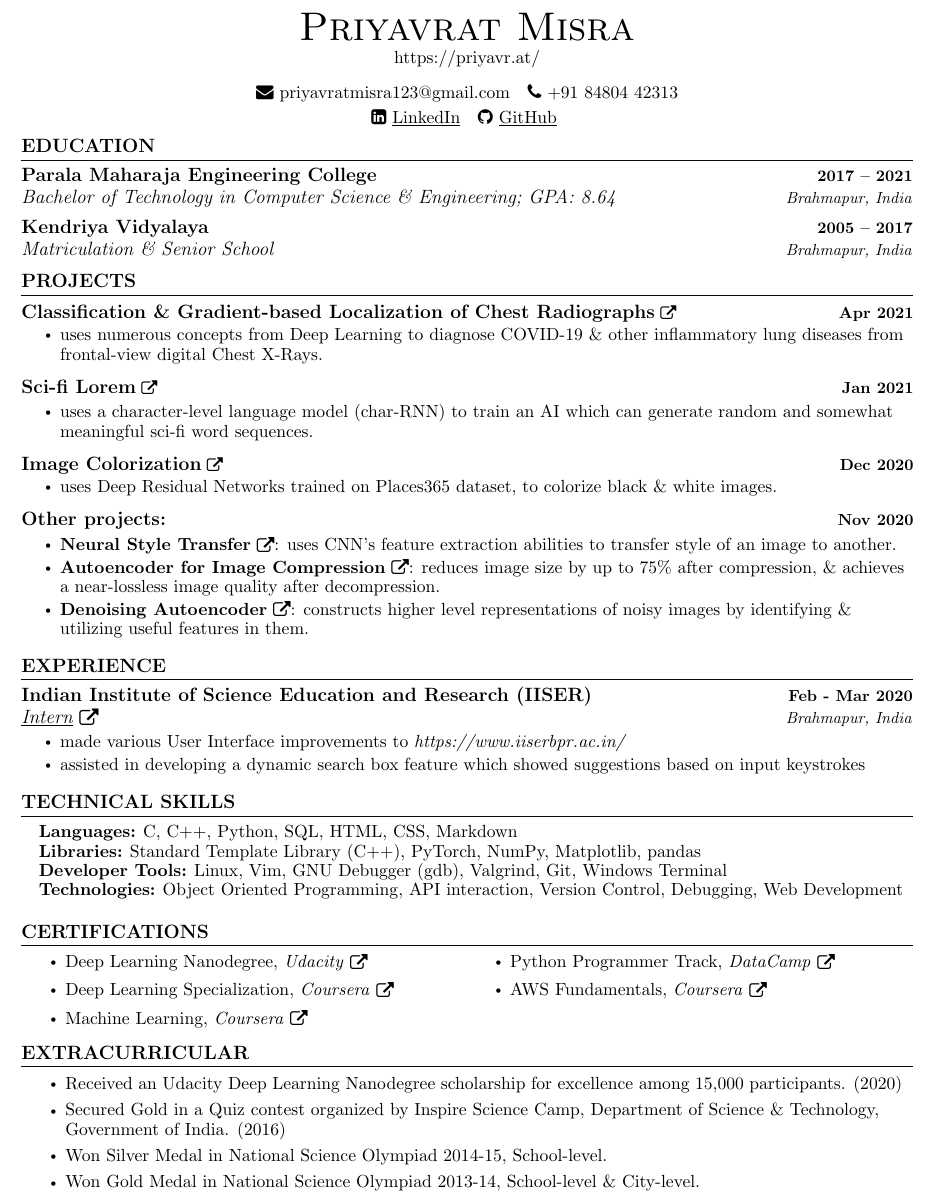
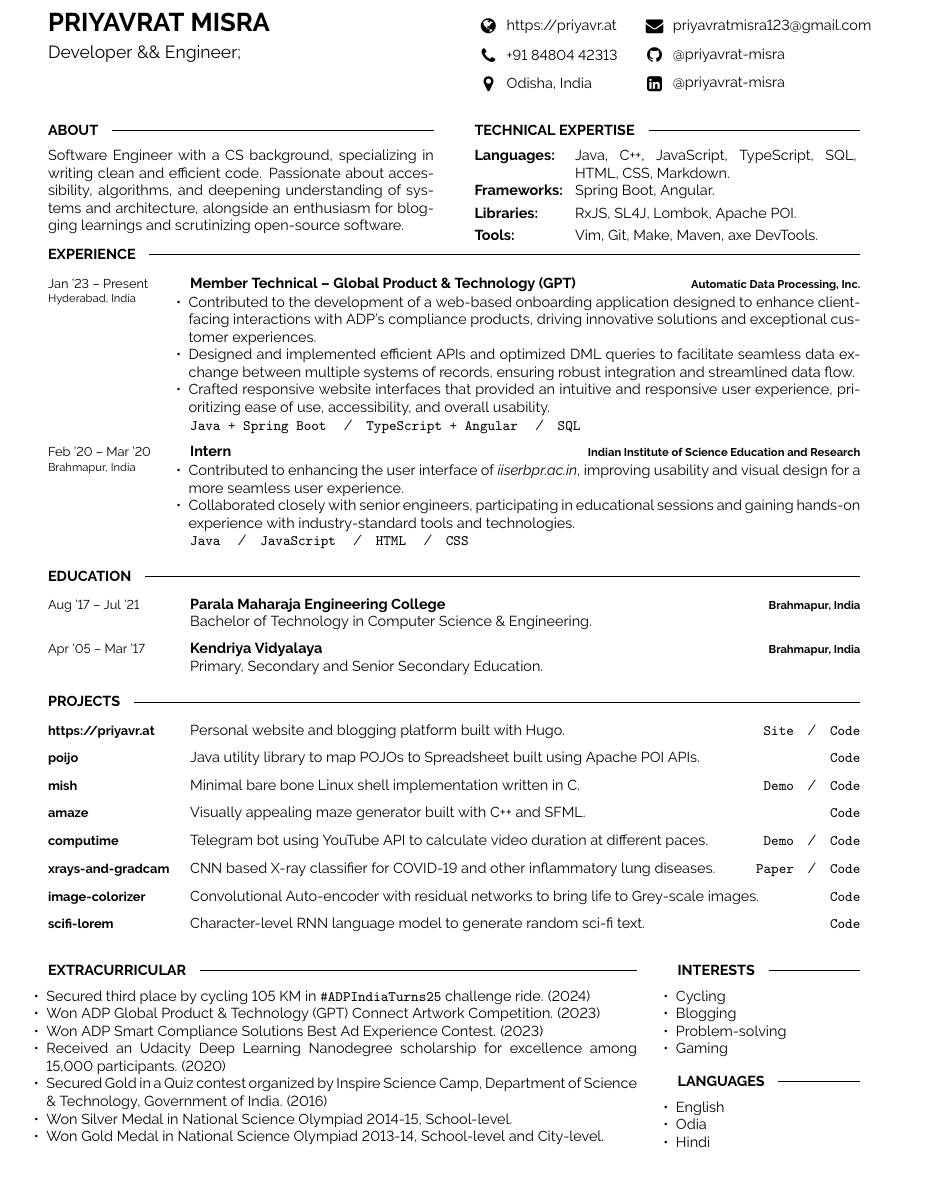
Before and after one commit to priyavrat-misra/resume, a LaTeX document (main.tex): part of the page, cut at the place of the change. The pictures show the PDF file Résumé.pdf that the author committed with the source.

Commit message:
revamp resume

```diff
--- a/main.tex
+++ b/main.tex
@@ -148,10 +31,0 @@
-\begin{center}
-	{\Huge \scshape Priyavrat Misra}\\
-	\vspace{1pt}
-	\href{https://priyavr.at/}{https://priyavr.at/}\\
-	\vspace{8pt}	\href{mailto:priyavratmisra123@gmail.com}{\faEnvelope\  {priyavratmisra123@gmail.com}}  ~
-	\faPhone\ +91 84804 42313\\
-	\vspace{2pt}
-	\href{https://linkedin.com/in/priyavrat-misra}{\faLinkedinSquare\ \underline{LinkedIn}}  ~
-	\href{https://github.com/priyavrat-misra}{\faGithub\ \underline{GitHub}}
-	\vspace{-8pt}
@@ -162,21 +37,8 @@
-\section{EDUCATION}
-\resumeSubHeadingListStart
-\resumeSubheading
-{Parala Maharaja Engineering College}{2017 -- 2021}
-{Bachelor of Technology in Computer Science \& Engineering; GPA: 8.64}{Brahmapur, India}
-\resumeSubheading
-{Kendriya Vidyalaya}{2005 -- 2017}
-{Matriculation \& Senior School}{Brahmapur, India}
-\resumeSubHeadingListEnd
+	\vspace{6pt}
 
+	{\Large Developer \&\& Engineer;}
+\end{minipage}
+\hfill
+\begin{minipage}[t]{0.2\textwidth} % 20% of the page width for the first row of icons
+	\vspace{-\baselineskip} % Required for vertically aligning minipages
 
-%-----------PROJECTS-----------
-\section{PROJECTS}
-    \vspace{-5pt}
-    \resumeSubHeadingListStart
-       \resumeProjectHeading
-          {\textbf{\large{\href{https://github.com/priyavrat-misra/xrays-and-gradcam}{Classification \& Gradient-based Localization of Chest Radiographs}}} \raisebox{-0.1\height}\faExternalLink }{Apr 2021}
-          \resumeItemListStart
-            \resumeItem{\normalsize{uses numerous concepts from Deep Learning to diagnose COVID-19 \& other inflammatory lung diseases from frontal-view digital Chest X-Rays.}}
-          \resumeItemListEnd
-      \vspace{-13pt}
@@ -183,14 +49,5 @@
 
-      \resumeProjectHeading
-          {\textbf{\large{\href{https://github.com/priyavrat-misra/scifi-lorem}{Sci-fi Lorem}}} \raisebox{-0.1\height}\faExternalLink }{Jan 2021}
-          \resumeItemListStart
-            \resumeItem{\normalsize{uses a character-level language model (char-RNN) to train an AI which can generate random and somewhat meaningful sci-fi word sequences.}}
-          \resumeItemListEnd
-      \vspace{-13pt}
+\end{minipage}
+\begin{minipage}[t]{0.27\textwidth} % 27% of the page width for the second row of icons
+	\vspace{-\baselineskip} % Required for vertically aligning minipages
 
-      \resumeProjectHeading
-          {\textbf{\large{\href{https://github.com/priyavrat-misra/image-colorization}{Image Colorization}}} \raisebox{-0.1\height}\faExternalLink }{Dec 2020}
-          \resumeItemListStart
-            \resumeItem{\normalsize{uses Deep Residual Networks trained on Places365 dataset, to colorize black \& white images.}}
-          \resumeItemListEnd
-      \vspace{-13pt}
@@ -197,56 +57,53 @@
 
-      \resumeProjectHeading
-          {\textbf{\large{Other projects:}}}{Nov 2020}
-          \resumeItemListStart
-            \resumeItem{\normalsize{\textbf{\href{https://github.com/priyavrat-misra/neural-style-transfer}{Neural Style Transfer}}} \raisebox{-0.1\height}\faExternalLink: uses CNN's feature extraction abilities to transfer style of an image to another.}
-            \resumeItem{\normalsize{\textbf{\href{https://github.com/priyavrat-misra/convolutional-autoencoder}{Autoencoder for Image Compression}}} \raisebox{-0.1\height}\faExternalLink: reduces image size by up to 75\% after compression, \& achieves a near-lossless image quality after decompression.}
-            \resumeItem{\normalsize{\textbf{\href{https://github.com/priyavrat-misra/denoising-autoencoder}{Denoising Autoencoder}}} \raisebox{-0.1\height}\faExternalLink: constructs higher level representations of noisy images by identifying \& utilizing useful features in them.}
-          \resumeItemListEnd
+\end{minipage}
 
-    \resumeSubHeadingListEnd
-\vspace{-12pt}
+\begin{minipage}[t]{0.475\textwidth}
+	\cvsect{About}
+	\vspace{-6pt}
 
+	Software Engineer with a CS background, specializing in writing clean and efficient code. Passionate about accessibility, algorithms, and deepening understanding of systems and architecture, alongside an enthusiasm for blogging learnings and scrutinizing open-source software.
 
-%-----------EXPERIENCE-----------
-\section{EXPERIENCE}
-    \resumeSubHeadingListStart
-      \resumeSubheading
-        {Indian Institute of Science Education and Research (IISER)}{Feb - Mar 2020}
-        {\href{https://drive.google.com/file/d/1MjAsp7TuGCDzTJeRRi4D6GTi0dCwG9xk/view?usp=sharing}{\underline{Intern}} {\raisebox{-0.1\height}\faExternalLink}}{Brahmapur, India}
-        \resumeItemListStart
-          \resumeItem{\normalsize{made various User Interface improvements to \textit{https://www.iiserbpr.ac.in/}}}
-          \resumeItem{\normalsize{assisted in developing a dynamic search box feature which showed suggestions based on input keystrokes}}
-        \resumeItemListEnd
-    \resumeSubHeadingListEnd
-\vspace{-12pt}
+\end{minipage}
+\hfill % Whitespace between
+\begin{minipage}[t]{0.475\textwidth}
+	\cvsect{Technical Expertise}
+	\vspace{-6pt}
 
+	\begin{minipage}[t]{0.2\textwidth}
+		\textbf{Languages:}
+	\end{minipage}
+	\hfill
+	\begin{minipage}[t]{0.73\textwidth}
+		Java, C++, JavaScript, TypeScript, SQL, HTML, CSS, Markdown.
+	\end{minipage}
+	\vspace{1mm}
 
-%-----------PROGRAMMING SKILLS-----------
-\section{TECHNICAL SKILLS}
-\begin{itemize}[leftmargin=0.15in, label={}]
-	\small{\item{
-		\textbf{\normalsize{Languages:}}{ \normalsize{C, C++, Python, SQL, HTML, CSS, Markdown}} \\
-		\textbf{\normalsize{Libraries:}}{ \normalsize{Standard Template Library (C++), PyTorch, NumPy, Matplotlib, pandas}} \\
-		\textbf{\normalsize{Developer Tools:}}{ \normalsize{Linux, Vim, GNU Debugger (gdb), Valgrind, Git, Windows Terminal}} \\
-		\textbf{\normalsize{Technologies:}}{ \normalsize{Object Oriented Programming, API interaction, Version Control, Debugging, Web Development}}
-	}}
-\end{itemize}
-\vspace{-12pt}
+	\begin{minipage}[t]{0.2\textwidth}
+		\textbf{Frameworks:}
+	\end{minipage}
+	\hfill
+	\begin{minipage}[t]{0.73\textwidth}
+		Spring Boot, Angular.
+	\end{minipage}
+	\vspace{1mm}
 
+	\begin{minipage}[t]{0.2\textwidth}
+		\textbf{Libraries:}
+	\end{minipage}
+	\hfill
+	\begin{minipage}[t]{0.73\textwidth}
+		RxJS, SL4J, Lombok, Apache POI.
+	\end{minipage}
+	\vspace{1mm}
 
-%-----------CERTIFICATIONS---------------
-\section{CERTIFICATIONS}
-\begin{multicols}{2}
-	\begin{itemize}[itemsep=-1pt, parsep=5pt]
-		\item {\href{https://graduation.udacity.com/confirm/ZFNDVDQU}{Deep Learning Nanodegree, \textit{Udacity}} {\raisebox{-0.1\height}\faExternalLink}}
-		\item {\href{https://www.coursera.org/account/accomplishments/specialization/EJWXYS5SBM2E}{Deep Learning Specialization, \textit{Coursera}} {\raisebox{-0.1\height}\faExternalLink}}
-		\item {\href{https://www.coursera.org/account/accomplishments/verify/DB2AH7JVG9KU}{Machine Learning, \textit{Coursera}} {\raisebox{-0.1\height}\faExternalLink}}
-		\item {\href{https://www.datacamp.com/statement-of-accomplishment/track/ca45219c995c9ea42262772e58872ae77889c14e}{Python Programmer Track, \textit{DataCamp}} {\raisebox{-0.1\height}\faExternalLink}}
-		\item {\href{https://www.coursera.org/account/accomplishments/specialization/LLHNWWQWQHQM}{AWS Fundamentals, \textit{Coursera}} {\raisebox{-0.1\height}\faExternalLink}}
-	\end{itemize}
-\end{multicols}
-\vspace*{0.5\multicolsep}
+	\begin{minipage}[t]{0.2\textwidth}
+		\textbf{Tools:}
+	\end{minipage}
+	\hfill
+	\begin{minipage}[t]{0.73\textwidth}
+		Vim, Git, Make, Maven, axe DevTools.
+	\end{minipage}
+	\vspace{1mm}
 
+\end{minipage}
 
-%-----------INVOLVEMENT---------------
-\section{EXTRACURRICULAR}
@@ -258 +110,101 @@
-\resumeItemListEnd
+\vspace{-10 pt}
+
+\cvsect{Experience}
+\begin{entrylist}
+	\entry
+	{{Jan '23 -- Present} \\\footnotesize{Hyderabad, India}}
+	{Member Technical -- Global Product \& Technology (GPT)}
+	{Automatic Data Processing, Inc.}
+	{\vspace{-10pt}
+		\begin{itemize}[noitemsep,topsep=0pt,parsep=0pt,partopsep=0pt, leftmargin=-1pt]
+			\item Contributed to the development of a web-based onboarding application designed to enhance client-facing interactions with ADP's compliance products, driving innovative solutions and exceptional customer experiences.
+			\item Designed and implemented efficient APIs and optimized DML queries to facilitate seamless data exchange between multiple systems of records, ensuring robust integration and streamlined data flow.
+			\item Crafted responsive website interfaces that provided an intuitive and responsive user experience, prioritizing ease of use, accessibility, and overall usability.
+		\end{itemize}
+		\texttt{Java + Spring Boot} \slashsep \texttt{TypeScript + Angular} \slashsep \texttt{SQL}}
+	\entry
+	{{Feb '20 -- Mar '20} \\\footnotesize{Brahmapur, India}}
+	{Intern}
+	{Indian Institute of Science Education and Research}
+	{\vspace{-10pt}
+		\begin{itemize}[noitemsep,topsep=0pt,parsep=0pt,partopsep=0pt, leftmargin=-1pt]
+			\item Contributed to enhancing the user interface of \textit{iiserbpr.ac.in}, improving usability and visual design for a more seamless user experience.
+			\item Collaborated closely with senior engineers, participating in educational sessions and gaining hands-on experience with industry-standard tools and technologies.
+		\end{itemize}
+		\texttt{Java} \slashsep \texttt{JavaScript} \slashsep \texttt{HTML} \slashsep \texttt{CSS}}
+\end{entrylist}
+
+\vspace{-10 pt}
+
+\cvsect{Education}
+\begin{entrylist}
+	\entry
+	{Aug '17 -- Jul '21}
+	{Parala Maharaja Engineering College}
+	{Brahmapur, India}
+	{Bachelor of Technology in Computer Science \& Engineering.}
+	\entry
+	{Apr '05 -- Mar '17}
+	{Kendriya Vidyalaya}
+	{Brahmapur, India}
+	{Primary, Secondary and Senior Secondary Education.}
+\end{entrylist}
+
+\vspace{-10 pt}
+
+\cvsect{Projects}
+
+\begin{entrylist}
+
+    \project
+    {https://priyavr.at}
+    {Personal website and blogging platform built with Hugo.}
+    {\texttt{{\href{https://priyavr.at}{Site}}}\slashsep\texttt{{\href{https://github.com/priyavrat-misra/personal-website}{Code}}}}
+
+    \project
+    {poijo}
+    {Java utility library to map POJOs to Spreadsheet built using Apache POI APIs.}
+    {\texttt{{\href{https://github.com/priyavrat-misra/poijo}{Code}}}}
+
+    \project
+    {mish}
+    {Minimal bare bone Linux shell implementation written in C.}
+    {\texttt{{\href{https://asciinema.org/a/702244}{Demo}}}\slashsep\texttt{{\href{https://github.com/priyavrat-misra/mish}{Code}}}}
+
+    \project
+    {amaze}
+    {Visually appealing maze generator built with C++ and SFML.}
+    {\texttt{{\href{https://github.com/priyavrat-misra/amaze}{Code}}}}
+
+    \project
+    {computime}
+    {Telegram bot using YouTube API to calculate video duration at different paces.}
+    {\texttt{{\href{https://telegram.me/iamspeed_bot}{Demo}}}\slashsep\texttt{{\href{https://github.com/priyavrat-misra/computime}{Code}}}}
+
+	\project
+	{xrays-and-gradcam}
+	{CNN based X-ray classifier for COVID-19 and other inflammatory lung diseases.}
+    {{\texttt{\href{https://doi.org/10.1007/s11042-023-16084-4}{Paper}}}\slashsep{\texttt{\href{https://github.com/priyavrat-misra/xrays-and-gradcam}{Code}}}}
+
+    \project
+    {image-colorizer}
+    {Convolutional Auto-encoder with residual networks to bring life to Grey-scale images.}
+    {\texttt{{\href{https://github.com/priyavrat-misra/image-colorizer}{Code}}}}
+
+    \project
+    {scifi-lorem}
+    {Character-level RNN language model to generate random sci-fi text.}
+    {\texttt{{\href{https://github.com/priyavrat-misra/scifi-lorem}{Code}}}}
+
+\end{entrylist}
+
+\vspace{-10 pt}
+
+\begin{minipage}[t]{0.725\textwidth}
+	\cvsect{Extracurricular}
+	\vspace{-6pt}
+    \begin{itemize}[noitemsep,topsep=0pt,parsep=0pt,partopsep=0pt, leftmargin=-1pt]
+    \item Secured third place by cycling 105 KM in \texttt{\#ADPIndiaTurns25} challenge ride. (2024)
+    \item Won ADP Global Product \& Technology (GPT) Connect Artwork Competition. (2023)
+    \item Won ADP Smart Compliance Solutions Best Ad Experience Contest. (2023)
+    \item Received an Udacity Deep Learning Nanodegree scholarship for excellence among 15,000 participants. (2020)
@@ -258,0 +214,12 @@
+    \end{itemize}
+\end{minipage}
+\hfill
+\begin{minipage}[t]{0.225\textwidth}
+    \begin{minipage}[t]{1\textwidth}
+    	\cvsect{Interests}
+    	\vspace{-6pt}
+        \begin{itemize}[noitemsep,topsep=0pt,parsep=0pt,partopsep=0pt, leftmargin=-1pt]
+        \item Cycling
+        \item Blogging
+        \item Problem-solving
+        \item Gaming
@@ -258,0 +229,6 @@
+    	\cvsect{Languages}
+    	\vspace{-6pt}
+    	\begin{itemize}[noitemsep,topsep=0pt,parsep=0pt,partopsep=0pt, leftmargin=-1pt]
+        \item English
+        \item Odia
+        \item Hindi
```
Also changed, not shown: util.cls (added, +151 -0 lines), Résumé.pdf, main.tex (190 more changed lines).
